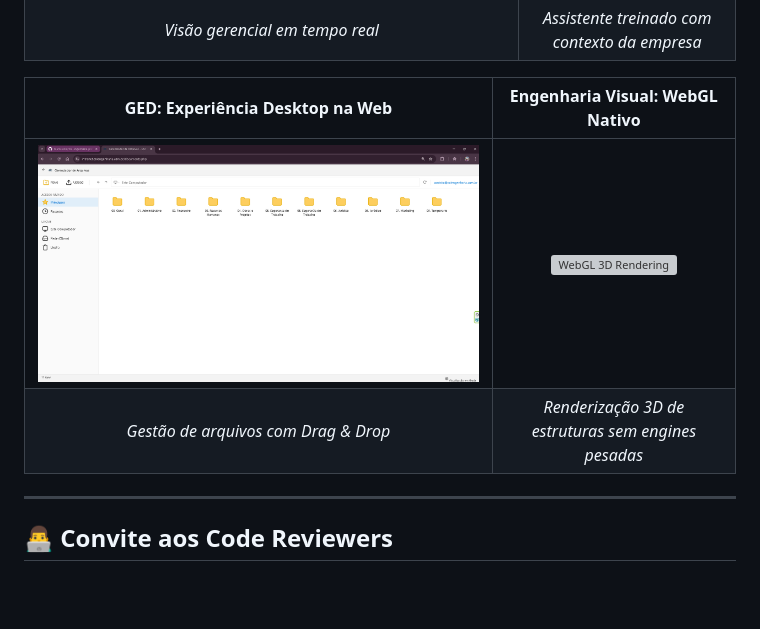
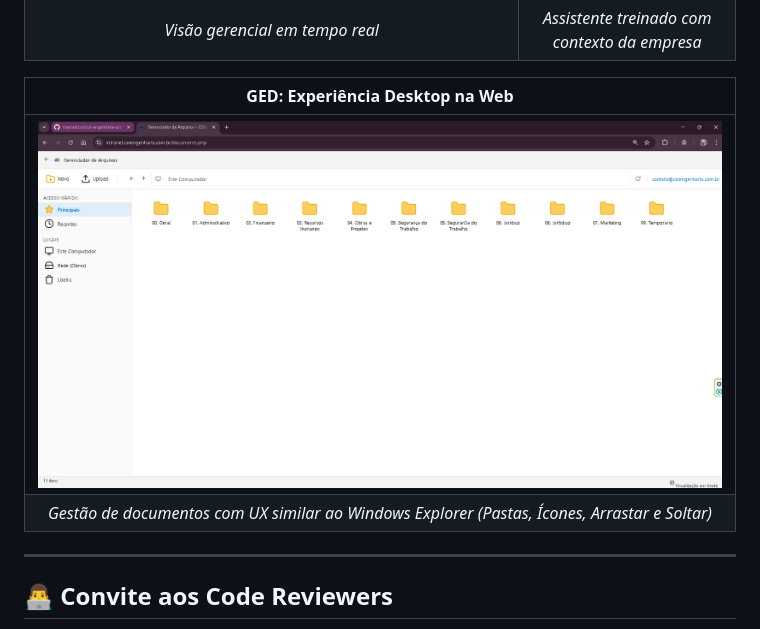
Before and after one commit to marcelocoi/coi-engenharia-platform, a Markdown page: README.md, the part around the change. Drawn GitHub-style; blank space fills up the shorter version; grey boxes are pictures that could not be loaded.

Commit message:
Revise GED section in README for clarity
Updated the GED section to improve clarity on document management features.

```diff
--- a/README.md
+++ b/README.md
@@ -114,10 +114,10 @@ O sistema é dividido em dois núcleos que compartilham o mesmo banco de dados,
 | <a href="assets/intranet.png" target="_blank"><img src="assets/intranet.png" alt="Dashboard Intranet" width="100%"></a> | <a href="assets/chat_ia.png" target="_blank"><img src="assets/chat_ia.png" alt="Chatbot Gemini" width="100%"></a> |
 | *Visão gerencial em tempo real* | *Assistente treinado com contexto da empresa* |
 
-| **GED: Experiência Desktop na Web** | **Engenharia Visual: WebGL Nativo** |
-|:---:|:---:|
-| <a href="assets/ged_explorer.png" target="_blank"><img src="assets/ged_explorer.png" alt="GED estilo Windows Explorer" width="100%"></a> | <a href="assets/webgl_render.png" target="_blank"><img src="assets/webgl_render.png" alt="WebGL 3D Rendering" width="100%"></a> |
-| *Gestão de arquivos com Drag & Drop* | *Renderização 3D de estruturas sem engines pesadas* |
+| **GED: Experiência Desktop na Web** |
+|:---:|
+| <a href="assets/ged_explorer.png" target="_blank"><img src="assets/ged_explorer.png" alt="GED estilo Windows Explorer" width="100%"></a> |
+| *Gestão de documentos com UX similar ao Windows Explorer (Pastas, Ícones, Arrastar e Soltar)* |
 
 ---
 
```
